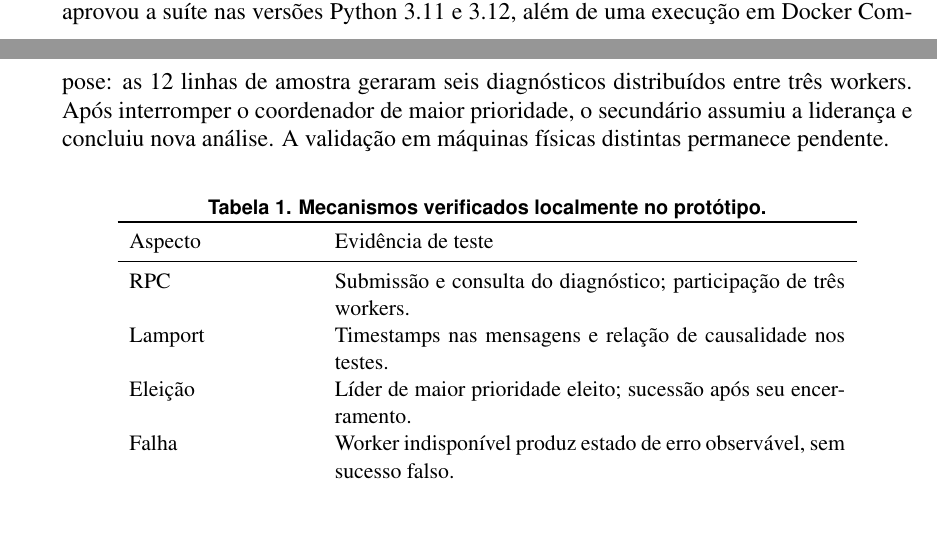
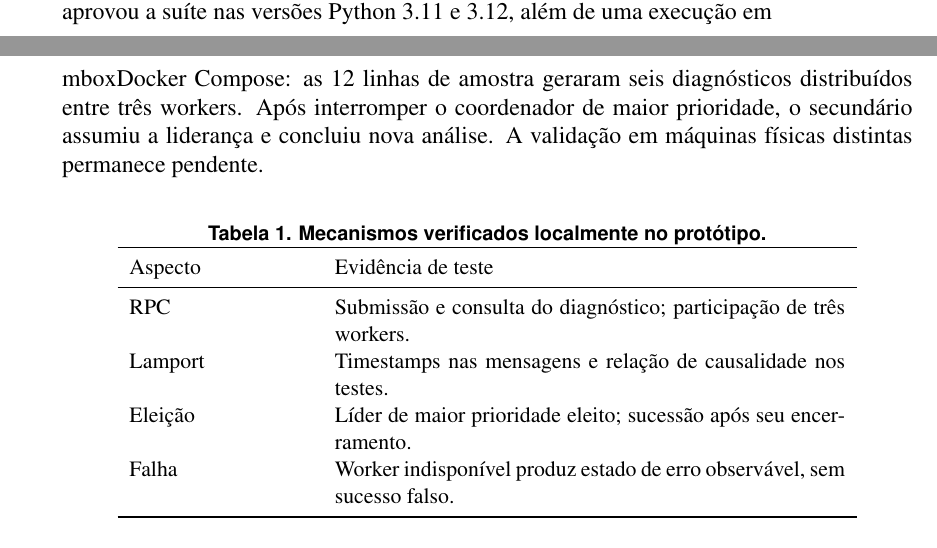
Before and after one commit to GhrCastro/TP01-Computacao-Distribuida, a LaTeX document (docs/relatorio-entrega1.tex): two parts of pages 2 and 3 of 3, joined at a grey line, cut so that both start at the same text, the shorter picture padded with empty space. Compiled offline with pdfLaTeX.

Commit message:
fix(entrega1): prevent awkward Compose hyphenation across PDF pages

```diff
--- a/docs/relatorio-entrega1.tex
+++ b/docs/relatorio-entrega1.tex
@@ -51,7 +51,7 @@ Cada n\'o possui contador protegido contra acessos concorrentes. Antes de emitir
 Foi implementada uma variante did\'atica do algoritmo Bully. O candidato inicia uma elei\c{c}\~ao solicitando resposta de outros candidatos com prioridade superior. Se nenhum responder no prazo, declara-se l\'ider e anuncia sua escolha aos pares. O coordenador que sabe n\~ao ser l\'ider recusa submiss\~oes com \texttt{FAILED\_PRECONDITION}; processos secund\'arios monitoram a conectividade do l\'ider para iniciar nova elei\c{c}\~ao diante de sua queda. N\~ao existe qu\'orum nem consenso, portanto parti\c{c}\~oes de rede podem produzir lideran\c{c}as conflitantes.
 
 \section{Testes, desafios e limita\c{c}\~oes}
-Os testes locais foram executados com \texttt{pytest} e servidores gRPC em processos independentes. Foram aprovados treze testes automatizados (seis de unidade e sete de integra\c{c}\~ao): ordena\c{c}\~ao causal de Lamport, mensagens atrasadas, concorr\^encia com 1.200 eventos, classifica\c{c}\~ao, serializa\c{c}\~ao Protobuf, chamadas gRPC entre tr\^es workers, valida\c{c}\~ao de entradas e erros, indisponibilidade de worker, an\'alises concorrentes sem esgotamento do pool, elei\c{c}\~ao, sucess\~ao do l\'ider e rejei\c{c}\~ao de an\'uncios ou prioridades inconsistentes. A valida\c{c}\~ao automatizada no GitHub Actions (execu\c{c}\~ao 41158522191, em 30/10/2026) aprovou a su\'ite nas vers\~oes Python 3.11 e 3.12, al\'em de uma execu\c{c}\~ao em Docker~Compose: as 12 linhas de amostra geraram seis diagn\'osticos distribu\'idos entre tr\^es workers. Ap\'os interromper o coordenador de maior prioridade, o secund\'ario assumiu a lideran\c{c}a e concluiu nova an\'alise. A valida\c{c}\~ao em m\'aquinas f\'isicas distintas permanece pendente.
+Os testes locais foram executados com \texttt{pytest} e servidores gRPC em processos independentes. Foram aprovados treze testes automatizados (seis de unidade e sete de integra\c{c}\~ao): ordena\c{c}\~ao causal de Lamport, mensagens atrasadas, concorr\^encia com 1.200 eventos, classifica\c{c}\~ao, serializa\c{c}\~ao Protobuf, chamadas gRPC entre tr\^es workers, valida\c{c}\~ao de entradas e erros, indisponibilidade de worker, an\'alises concorrentes sem esgotamento do pool, elei\c{c}\~ao, sucess\~ao do l\'ider e rejei\c{c}\~ao de an\'uncios ou prioridades inconsistentes. A valida\c{c}\~ao automatizada no GitHub Actions (execu\c{c}\~ao 41158522191, em 30/10/2026) aprovou a su\'ite nas vers\~oes Python 3.11 e 3.12, al\'em de uma execu\c{c}\~ao em \\mbox{Docker Compose}: as 12 linhas de amostra geraram seis diagn\'osticos distribu\'idos entre tr\^es workers. Ap\'os interromper o coordenador de maior prioridade, o secund\'ario assumiu a lideran\c{c}a e concluiu nova an\'alise. A valida\c{c}\~ao em m\'aquinas f\'isicas distintas permanece pendente.
 
 \begin{table}[ht]
 \centering\small
```
